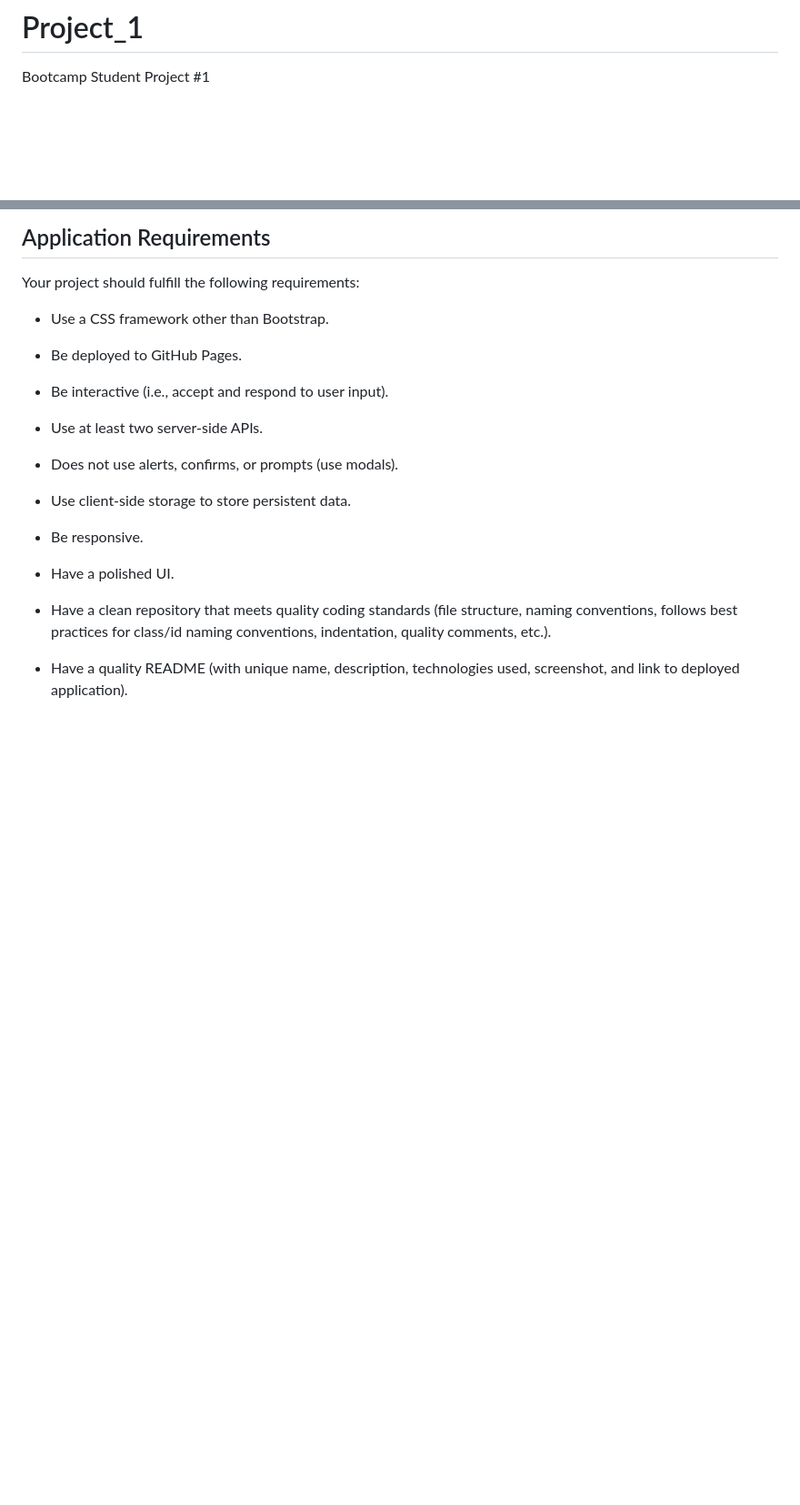
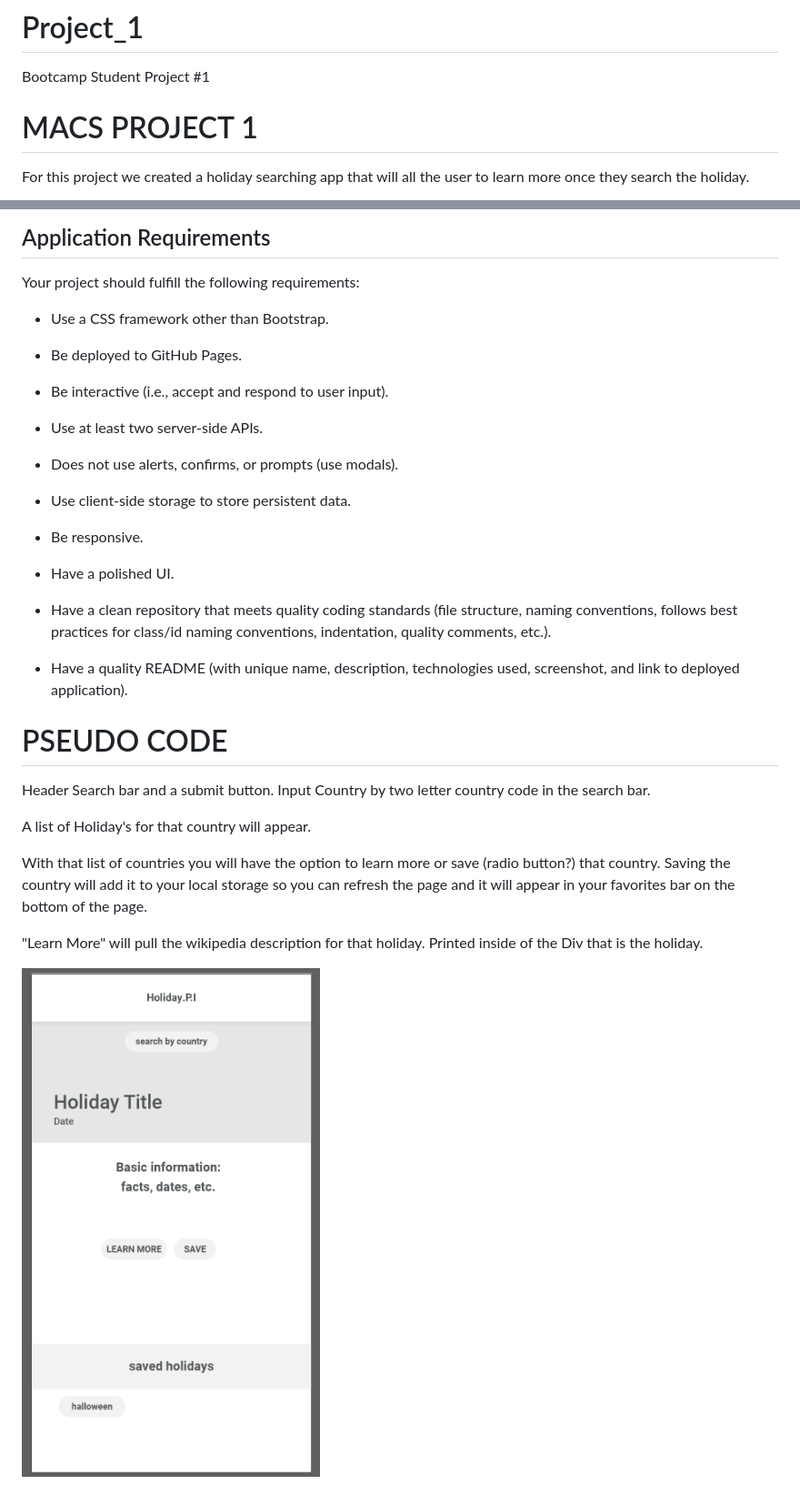
Before and after one commit to gannacon/Project_1, a Markdown page: README.md, 2 parts joined by grey strips. Shown: that part at 91% size. Rendered like a GitHub page; pictures changed too: images/Wireframe.png (added); blank space fills up the shorter version.

```diff
--- a/README.md
+++ b/README.md
@@ -1,5 +1,8 @@
 # Project_1
 Bootcamp Student Project #1
+
+# MACS PROJECT 1
+For this project we created a holiday searching app that will all the user to learn more once they search the holiday.
 
 
 ## Application Requirements
@@ -24,3 +27,18 @@ Your project should fulfill the following requirements:
 * Have a clean repository that meets quality coding standards (file structure, naming conventions, follows best practices for class/id naming conventions, indentation, quality comments, etc.).
 
 * Have a quality README (with unique name, description, technologies used, screenshot, and link to deployed application).
+
+
+
+# PSEUDO CODE
+Header
+Search bar and a submit button. Input Country by two letter country code in the search bar.
+
+A list of Holiday's for that country will appear.
+
+With that list of countries you will have the option to learn more or save (radio button?) that country.
+Saving the country will add it to your local storage so you can refresh the page and it will appear in your favorites bar on the bottom of the page.
+
+"Learn More" will pull the wikipedia description for that holiday. Printed inside of the Div that is the holiday.
+
+![wireframe pic](./images/Wireframe.png)
```
Also changed, not shown: 2 other files.
